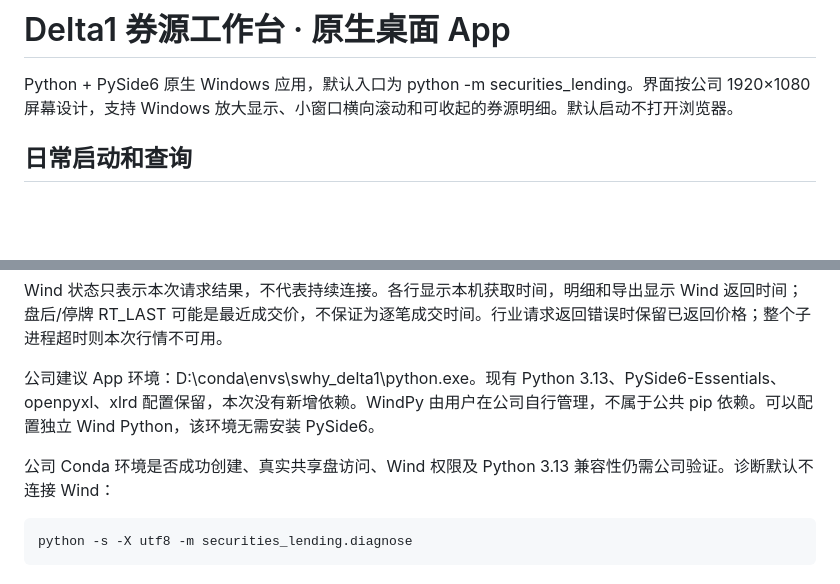
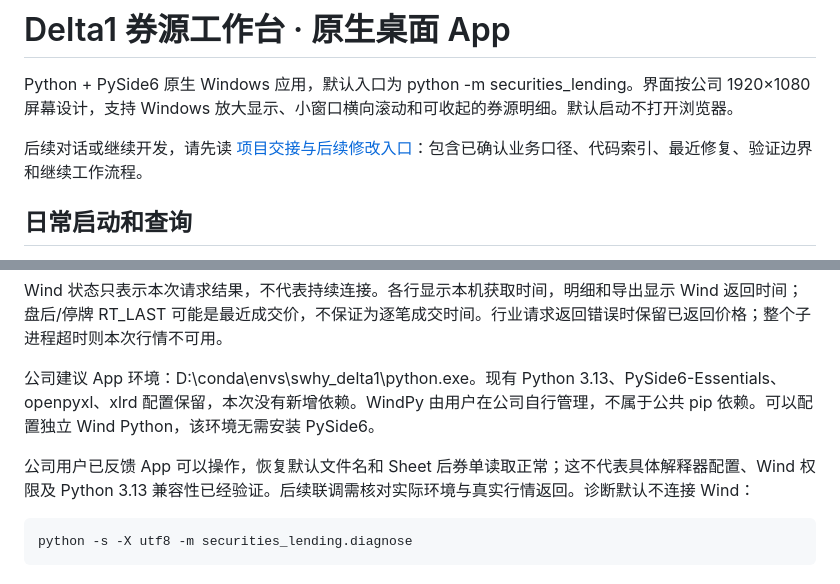
Before and after one commit to vanadium22/Delta1, a Markdown page: securities_lending/README.md, 2 parts joined by grey strips. Drawn GitHub-style; blank space fills up the shorter version.

Commit message:
Document lending app handoff and verified project context

```diff
--- a/securities_lending/README.md
+++ b/securities_lending/README.md
@@ -1,6 +1,8 @@
 # Delta1 券源工作台 · 原生桌面 App
 
 Python + PySide6 原生 Windows 应用，默认入口为 python -m securities_lending。界面按公司 1920×1080 屏幕设计，支持 Windows 放大显示、小窗口横向滚动和可收起的券源明细。默认启动不打开浏览器。
+
+后续对话或继续开发，请先读 [项目交接与后续修改入口](PROJECT_HANDOFF.md)：包含已确认业务口径、代码索引、最近修复、验证边界和继续工作流程。
 
 ## 日常启动和查询
 
@@ -124,7 +126,7 @@ Wind 状态只表示本次请求结果，不代表持续连接。各行显示本
 
 公司建议 App 环境：D:\conda\envs\swhy_delta1\python.exe。现有 Python 3.13、PySide6-Essentials、openpyxl、xlrd 配置保留，本次没有新增依赖。WindPy 由用户在公司自行管理，不属于公共 pip 依赖。可以配置独立 Wind Python，该环境无需安装 PySide6。
 
-公司 Conda 环境是否成功创建、真实共享盘访问、Wind 权限及 Python 3.13 兼容性仍需公司验证。诊断默认不连接 Wind：
+公司用户已反馈 App 可以操作，恢复默认文件名和 Sheet 后券单读取正常；这不代表具体解释器配置、Wind 权限及 Python 3.13 兼容性已经验证。后续联调需核对实际环境与真实行情返回。诊断默认不连接 Wind：
 
 ~~~powershell
 python -s -X utf8 -m securities_lending.diagnose
```
Also changed, not shown: securities_lending/COMPANY_SETUP.md (+2 -2 lines), securities_lending/PROJECT_HANDOFF.md (added, +182 -0 lines).
